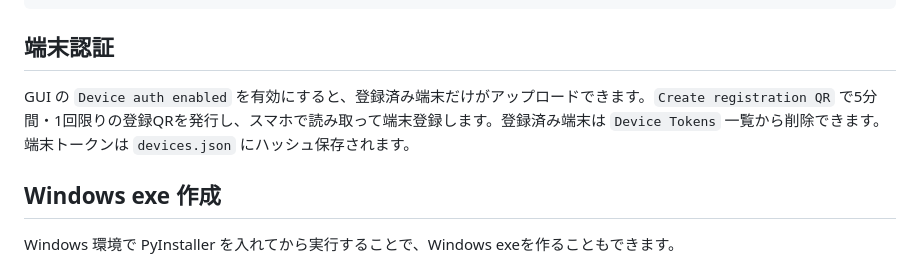
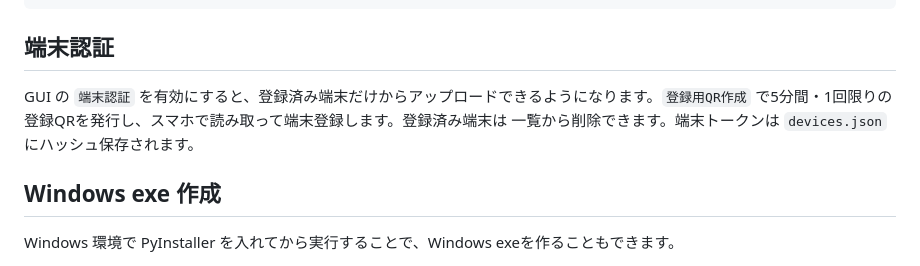
Before and after one commit to YUKI-ENT/WebCamera, a Markdown page: README.md, the part around the change. GitHub-like rendering.

Commit message:
端末認証の説明を日本語に更新し、UIの用語を統一

```diff
--- a/README.md
+++ b/README.md
@@ -75,7 +75,7 @@ WebCamera.exeと同じフォルダの設定ファイル：config.jsonを読み
 
 ## 端末認証
 
-GUI の `Device auth enabled` を有効にすると、登録済み端末だけがアップロードできます。`Create registration QR` で5分間・1回限りの登録QRを発行し、スマホで読み取って端末登録します。登録済み端末は `Device Tokens` 一覧から削除できます。端末トークンは `devices.json` にハッシュ保存されます。
+GUI の `端末認証` を有効にすると、登録済み端末だけからアップロードできるようになります。`登録用QR作成` で5分間・1回限りの登録QRを発行し、スマホで読み取って端末登録します。登録済み端末は 一覧から削除できます。端末トークンは `devices.json` にハッシュ保存されます。
 
 ## Windows exe 作成
 
```
